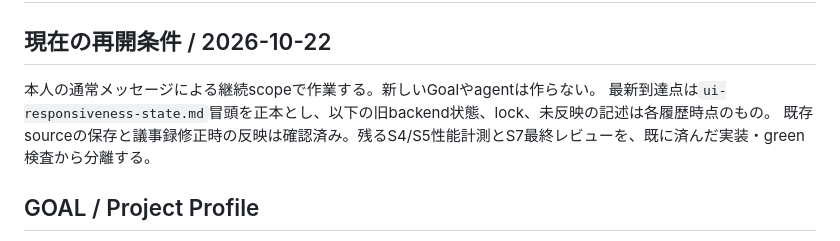
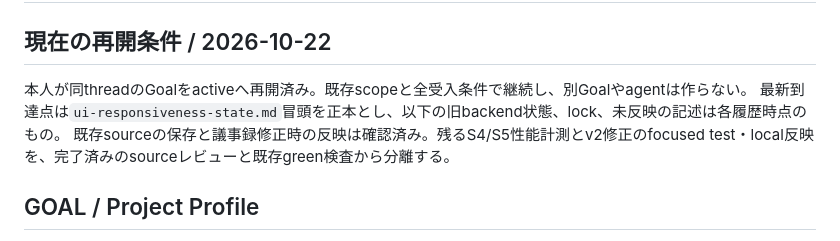
Before and after one commit to usedhonda/clawgate, a Markdown page: .loop/ui-responsiveness.md, the part around the change. Rendered like a GitHub page.

```diff
--- a/.loop/ui-responsiveness.md
+++ b/.loop/ui-responsiveness.md
@@ -2,9 +2,9 @@
 
 ## 現在の再開条件 / 2026-10-22
 
-本人の通常メッセージによる継続scopeで作業する。新しいGoalやagentは作らない。
+本人が同threadのGoalをactiveへ再開済み。既存scopeと全受入条件で継続し、別Goalやagentは作らない。
 最新到達点は`ui-responsiveness-state.md`冒頭を正本とし、以下の旧backend状態、lock、未反映の記述は各履歴時点のもの。
-既存sourceの保存と議事録修正時の反映は確認済み。残るS4/S5性能計測とS7最終レビューを、既に済んだ実装・green検査から分離する。
+既存sourceの保存と議事録修正時の反映は確認済み。残るS4/S5性能計測とv2修正のfocused test・local反映を、完了済みのsourceレビューと既存green検査から分離する。
 
 ## GOAL / Project Profile
 
```
Also changed, not shown: .loop/ui-responsiveness-state.md (+8 -0 lines).
